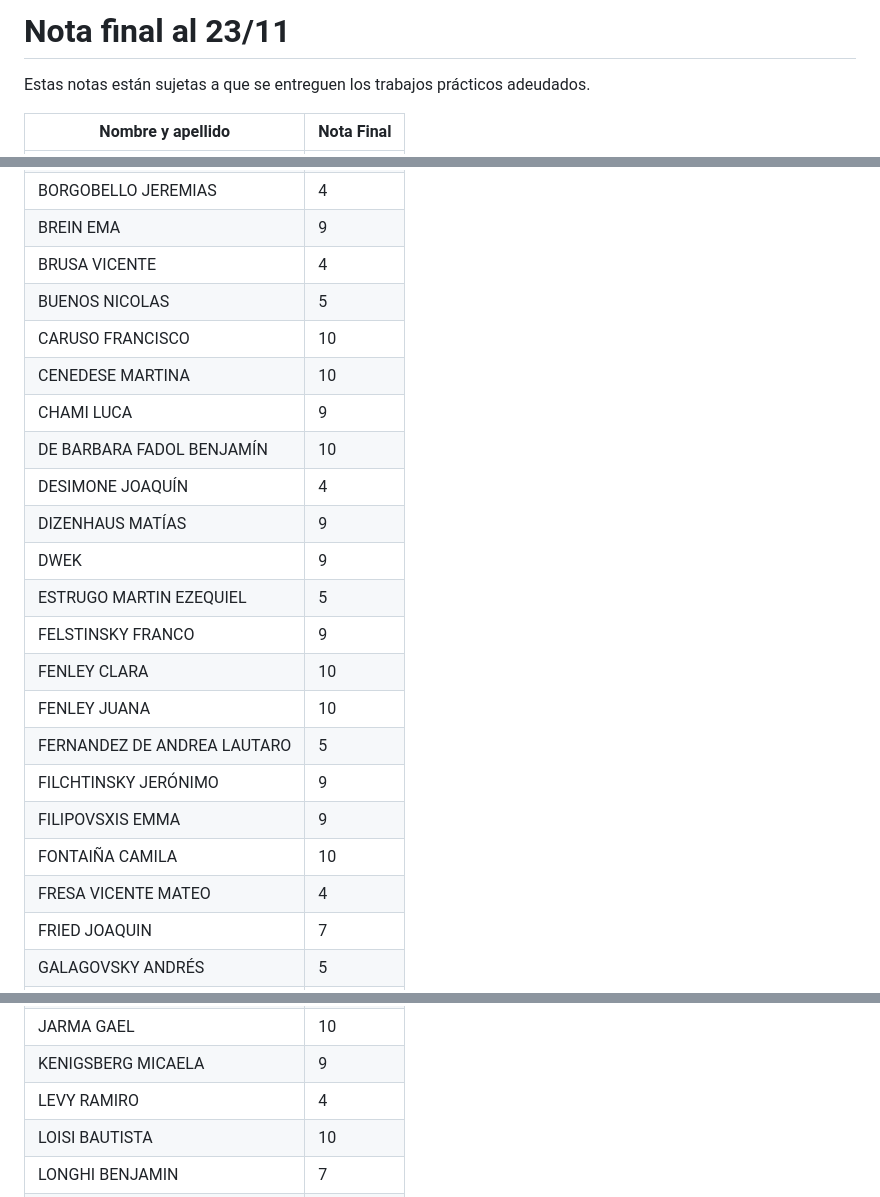
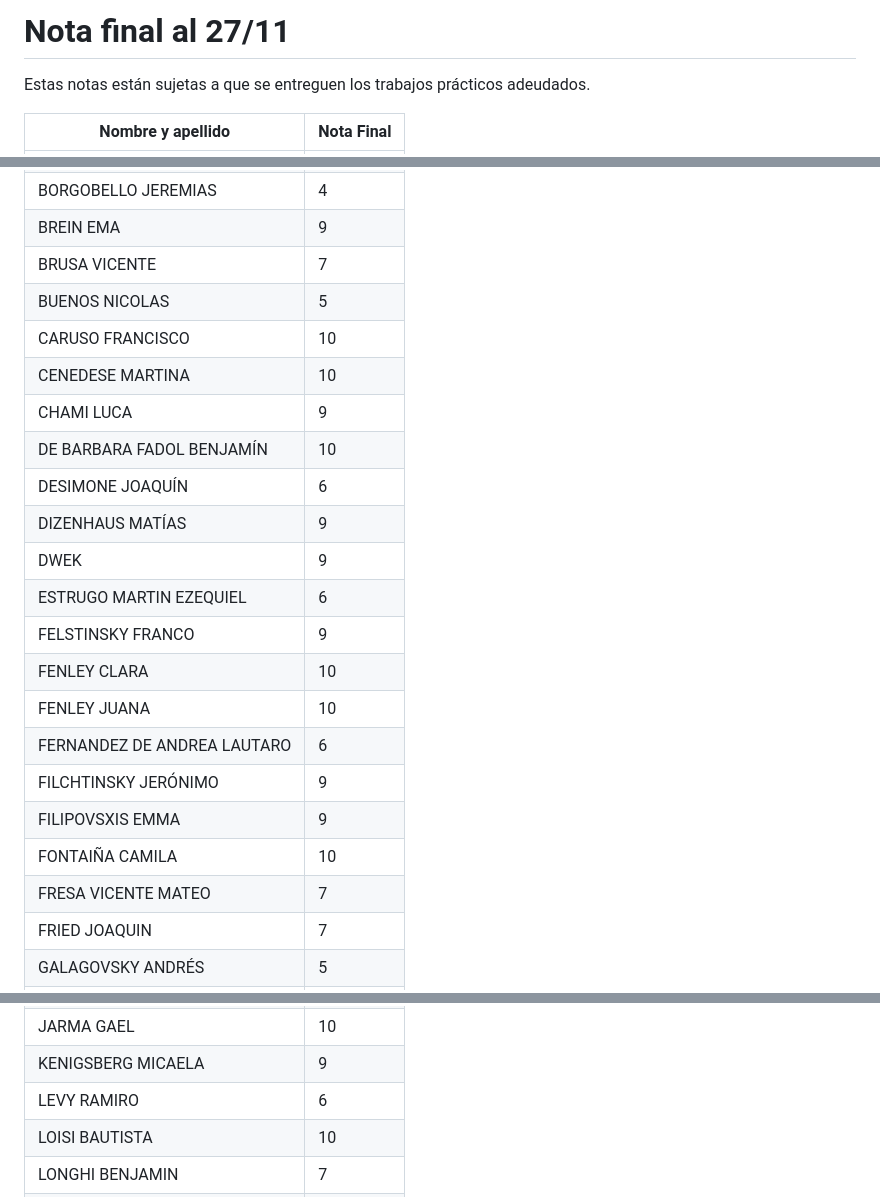
Before and after one commit to nachovigilante/avanzado-bd-2023, a Markdown page: notas_finales.md, 3 parts joined by grey strips. Rendered like a GitHub page.

```diff
--- a/notas_finales.md
+++ b/notas_finales.md
@@ -1,4 +1,4 @@
-# Nota final al 23/11
+# Nota final al 27/11
 
 Estas notas están sujetas a que se entreguen los trabajos prácticos adeudados.
 
@@ -18,24 +18,24 @@ Estas notas están sujetas a que se entreguen los trabajos prácticos adeudados.
 | BIENIAWSKI MATIAS           | 10         |
 | BORGOBELLO JEREMIAS         | 4          |
 | BREIN EMA                   | 9          |
-| BRUSA VICENTE               | 4          |
+| BRUSA VICENTE               | 7          |
 | BUENOS NICOLAS              | 5          |
 | CARUSO FRANCISCO            | 10         |
 | CENEDESE MARTINA            | 10         |
 | CHAMI LUCA                  | 9          |
 | DE BARBARA FADOL BENJAMÍN   | 10         |
-| DESIMONE JOAQUÍN            | 4          |
+| DESIMONE JOAQUÍN            | 6          |
 | DIZENHAUS MATÍAS            | 9          |
 | DWEK                        | 9          |
-| ESTRUGO MARTIN EZEQUIEL     | 5          |
+| ESTRUGO MARTIN EZEQUIEL     | 6          |
 | FELSTINSKY FRANCO           | 9          |
 | FENLEY CLARA                | 10         |
 | FENLEY JUANA                | 10         |
-| FERNANDEZ DE ANDREA LAUTARO | 5          |
+| FERNANDEZ DE ANDREA LAUTARO | 6          |
 | FILCHTINSKY JERÓNIMO        | 9          |
 | FILIPOVSXIS EMMA            | 9          |
 | FONTAIÑA CAMILA             | 10         |
-| FRESA VICENTE MATEO         | 4          |
+| FRESA VICENTE MATEO         | 7          |
 | FRIED JOAQUIN               | 7          |
 | GALAGOVSKY ANDRÉS           | 5          |
 | GARCHTROM ILAN              | 10         |
@@ -52,7 +52,7 @@ Estas notas están sujetas a que se entreguen los trabajos prácticos adeudados.
 | HAMRA URIEL                 | 4          |
 | JARMA GAEL                  | 10         |
 | KENIGSBERG MICAELA          | 9          |
-| LEVY RAMIRO                 | 4          |
+| LEVY RAMIRO                 | 6          |
 | LOISI BAUTISTA              | 10         |
 | LONGHI BENJAMIN             | 7          |
 | MACULAN DANTE               | 10         |
```
Also changed, not shown: other parts of notas_finales.md (+1 -1 lines).
